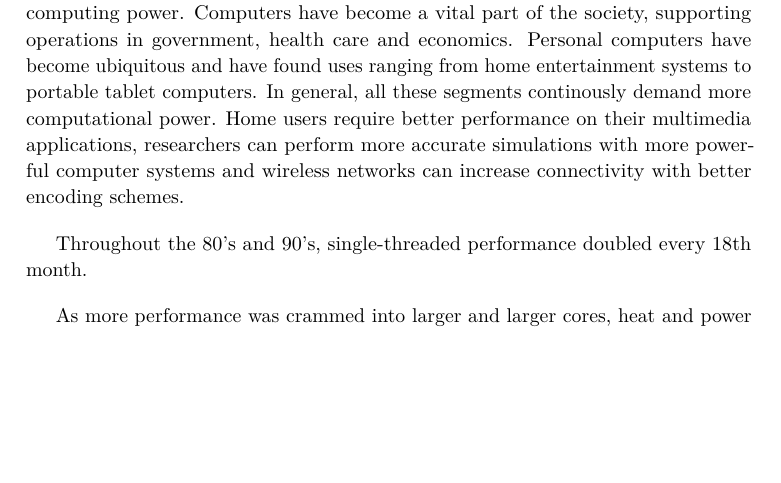
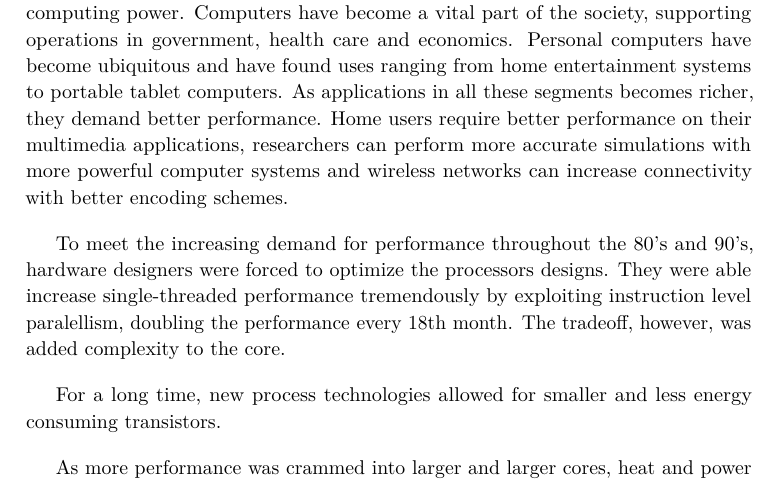
Before and after one commit to terjr/thesis, a LaTeX thesis (report/main.tex, which reads report/introduction/motivation.tex): part of page 15 of 45, cut so that both start at the same text, the shorter picture padded with empty space. Compiled offline with pdfLaTeX.

Commit message:
Struggling on introduction.

```diff
--- a/report/introduction/motivation.tex
+++ b/report/introduction/motivation.tex
@@ -1,28 +1,35 @@
 \section{Motivation for Energy Efficiency}
 % Moore, blabla Amdahl, blabla Pollac, blabla other people.
 
-% alle datagrener har behov for stroemsparing, fordi: batteri, varme,
-% driftkostnad, kombinasjon
 Ever since the birth of computers, the world has seen an ever-increasing demand
 for computing power. Computers have become a vital part of the society,
 supporting operations in government, health care and economics. Personal
 computers have become ubiquitous and have found uses ranging from home
-entertainment systems to portable tablet computers. In general, all these
-segments continously demand more computational power. Home users require better
-performance on their multimedia applications, researchers can perform more
-accurate simulations with more powerful computer systems and wireless networks
-can increase connectivity with better encoding schemes.
+entertainment systems to portable tablet computers. As applications in all these
+segments becomes richer, they demand better performance. Home users require
+better performance on their multimedia applications, researchers can perform
+more accurate simulations with more powerful computer systems and wireless
+networks can increase connectivity with better encoding schemes.
+
+To meet the increasing demand for performance throughout the 80's and 90's,
+hardware designers were forced to optimize the processors designs. They were
+able increase single-threaded performance tremendously by exploiting instruction
+level paralellism, doubling the performance every 18th month. The tradeoff,
+however, was added complexity to the core.
+
 
 % 1. stoerre behov for performance
 % 2. ikke lenger mulig å få masse performance
 % 3. energi like viktig som performance (PPW)
 % 4. energi er superviktig
-
 % 5. Dennard scaling gjorde det lett å minimere energiforbruk
+For a long time, new process technologies allowed for smaller and less energy
+consuming transistors.
 
 
-Throughout the 80's and 90's, single-threaded performance doubled every 18th
-month.
+% alle datagrener har behov for stroemsparing, fordi: batteri, varme,
+% driftkostnad, kombinasjon
+
 
 As more performance was crammed into larger and larger cores, heat and
 power consumption became overwhelming. To remedy this, hardware designers now
```
